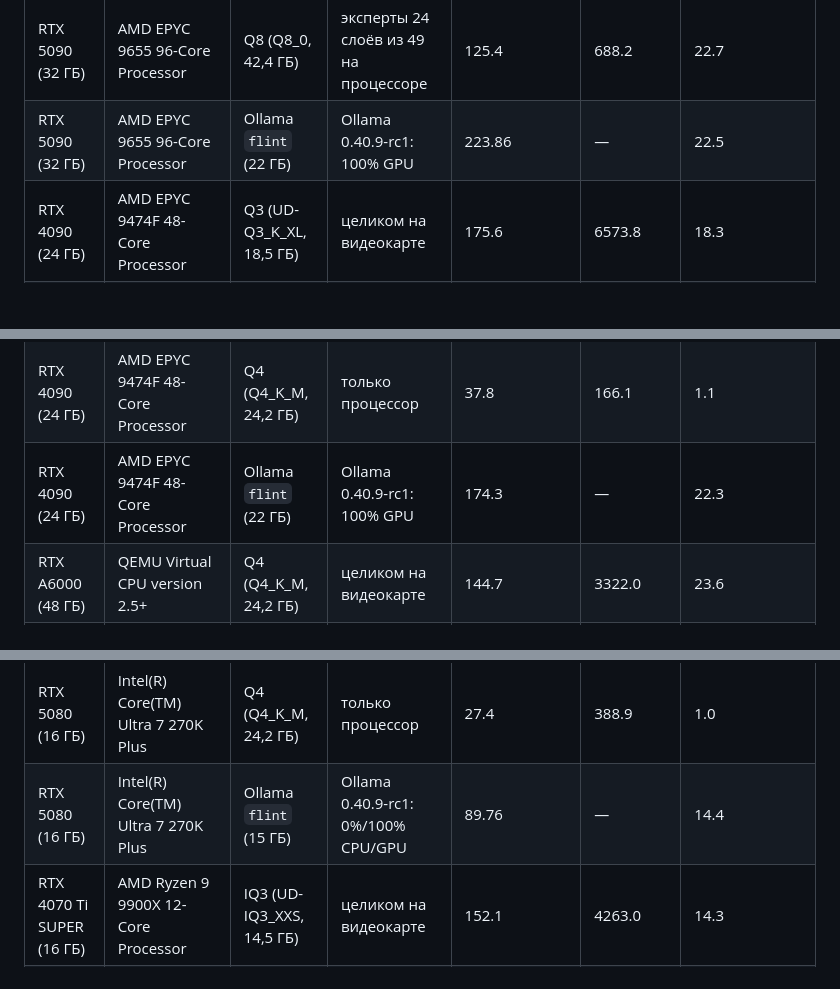
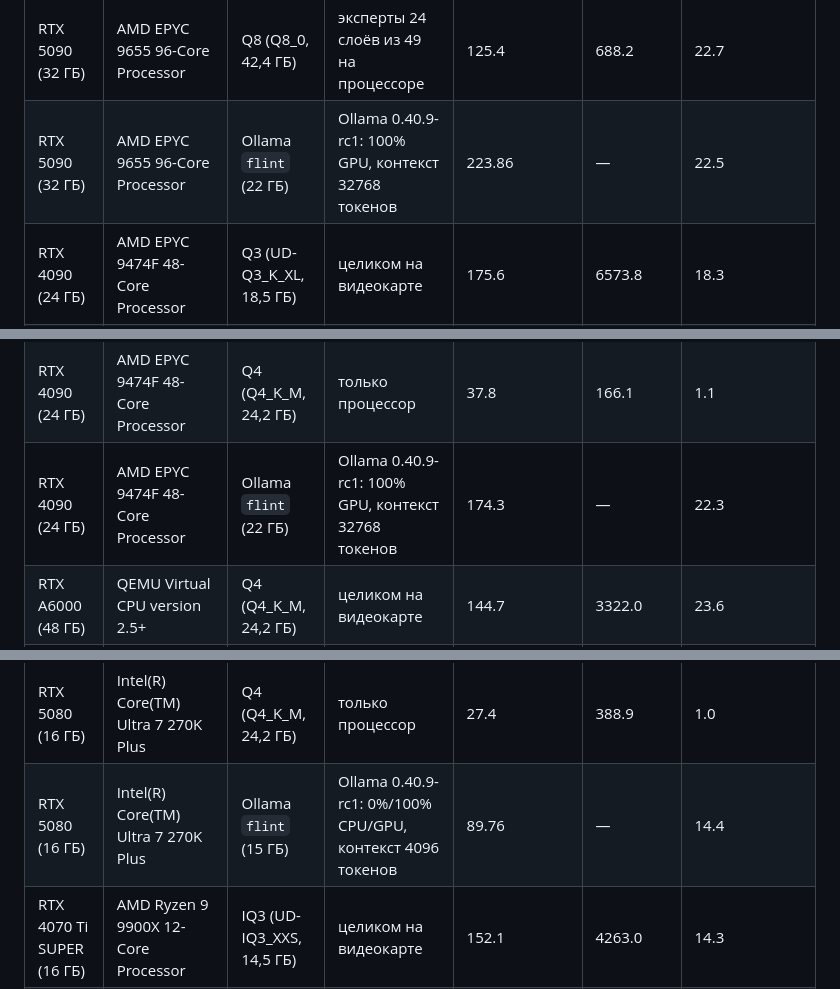
Before and after one commit to neurostack-lab/llm-hype-tests, a Markdown page: flint/gpu/README.md, 3 parts joined by grey strips. Rendered like a GitHub page; blank space fills up the shorter version.

Commit message:
Flint gpu: контекст Ollama в таблице замеров
Co-Authored-By: Claude Opus 5.5 <noreply@anthropic.com>

```diff
--- a/flint/gpu/README.md
+++ b/flint/gpu/README.md
@@ -30,7 +30,7 @@
 | RTX 5090 (32 ГБ) | AMD EPYC 9655 96-Core Processor | Q8 (Q8_0, 42,4 ГБ) | эксперты 12 слоёв из 49 на процессоре | — не влезает в видеопамять | — | — |
 | RTX 5090 (32 ГБ) | AMD EPYC 9655 96-Core Processor | Q8 (Q8_0, 42,4 ГБ) | эксперты 18 слоёв из 49 на процессоре | 138.8 | 908.0 | 27.5 |
 | RTX 5090 (32 ГБ) | AMD EPYC 9655 96-Core Processor | Q8 (Q8_0, 42,4 ГБ) | эксперты 24 слоёв из 49 на процессоре | 125.4 | 688.2 | 22.7 |
-| RTX 5090 (32 ГБ) | AMD EPYC 9655 96-Core Processor | Ollama `flint` (22 ГБ) | Ollama 0.40.9-rc1: 100% GPU | 223.86 | — | 22.5 |
+| RTX 5090 (32 ГБ) | AMD EPYC 9655 96-Core Processor | Ollama `flint` (22 ГБ) | Ollama 0.40.9-rc1: 100% GPU, контекст 32768 токенов | 223.86 | — | 22.5 |
 | RTX 4090 (24 ГБ) | AMD EPYC 9474F 48-Core Processor | Q3 (UD-Q3_K_XL, 18,5 ГБ) | целиком на видеокарте | 175.6 | 6573.8 | 18.3 |
 | RTX 4090 (24 ГБ) | AMD EPYC 9474F 48-Core Processor | Q4 (Q4_K_M, 24,2 ГБ) | эксперты 4 слоёв из 49 на процессоре | 168.9 | 2232.5 | 22.3 |
 | RTX 4090 (24 ГБ) | AMD EPYC 9474F 48-Core Processor | Q4 (Q4_K_M, 24,2 ГБ) | эксперты 6 слоёв из 49 на процессоре | 158.3 | 1337.6 | 21.4 |
@@ -41,7 +41,7 @@
 | RTX 4090 (24 ГБ) | AMD EPYC 9474F 48-Core Processor | Q4 (Q4_K_M, 24,2 ГБ) | эксперты 32 слоёв из 49 на процессоре | 89.9 | 270.9 | 9.9 |
 | RTX 4090 (24 ГБ) | AMD EPYC 9474F 48-Core Processor | Q4 (Q4_K_M, 24,2 ГБ) | все эксперты на процессоре | 68.2 | 180.1 | 2.0 |
 | RTX 4090 (24 ГБ) | AMD EPYC 9474F 48-Core Processor | Q4 (Q4_K_M, 24,2 ГБ) | только процессор | 37.8 | 166.1 | 1.1 |
-| RTX 4090 (24 ГБ) | AMD EPYC 9474F 48-Core Processor | Ollama `flint` (22 ГБ) | Ollama 0.40.9-rc1: 100% GPU | 174.3 | — | 22.3 |
+| RTX 4090 (24 ГБ) | AMD EPYC 9474F 48-Core Processor | Ollama `flint` (22 ГБ) | Ollama 0.40.9-rc1: 100% GPU, контекст 32768 токенов | 174.3 | — | 22.3 |
 | RTX A6000 (48 ГБ) | QEMU Virtual CPU version 2.5+ | Q4 (Q4_K_M, 24,2 ГБ) | целиком на видеокарте | 144.7 | 3322.0 | 23.6 |
 | RTX A6000 (48 ГБ) | QEMU Virtual CPU version 2.5+ | Q8 (Q8_0, 42,4 ГБ) | целиком на видеокарте | 118.2 | 3421.4 | 40.4 |
 | RTX 5080 (16 ГБ) | Intel(R) Core(TM) Ultra 7 270K Plus | IQ3 (UD-IQ3_XXS, 14,5 ГБ) | целиком на видеокарте | 179.6 | 4693.3 | 14.4 |
@@ -52,7 +52,7 @@
 | RTX 5080 (16 ГБ) | Intel(R) Core(TM) Ultra 7 270K Plus | Q4 (Q4_K_M, 24,2 ГБ) | эксперты 40 слоёв из 49 на процессоре | 72.7 | 501.2 | 6.2 |
 | RTX 5080 (16 ГБ) | Intel(R) Core(TM) Ultra 7 270K Plus | Q4 (Q4_K_M, 24,2 ГБ) | все эксперты на процессоре | 62.1 | 425.6 | 1.9 |
 | RTX 5080 (16 ГБ) | Intel(R) Core(TM) Ultra 7 270K Plus | Q4 (Q4_K_M, 24,2 ГБ) | только процессор | 27.4 | 388.9 | 1.0 |
-| RTX 5080 (16 ГБ) | Intel(R) Core(TM) Ultra 7 270K Plus | Ollama `flint` (15 ГБ) | Ollama 0.40.9-rc1: 0%/100% CPU/GPU | 89.76 | — | 14.4 |
+| RTX 5080 (16 ГБ) | Intel(R) Core(TM) Ultra 7 270K Plus | Ollama `flint` (15 ГБ) | Ollama 0.40.9-rc1: 0%/100% CPU/GPU, контекст 4096 токенов | 89.76 | — | 14.4 |
 | RTX 4070 Ti SUPER (16 ГБ) | AMD Ryzen 9 9900X 12-Core Processor | IQ3 (UD-IQ3_XXS, 14,5 ГБ) | целиком на видеокарте | 152.1 | 4263.0 | 14.3 |
 | RTX 4070 Ti SUPER (16 ГБ) | AMD Ryzen 9 9900X 12-Core Processor | Q4 (Q4_K_M, 24,2 ГБ) | эксперты 18 слоёв из 49 на процессоре | — не влезает в видеопамять | — | — |
 | RTX 4070 Ti SUPER (16 ГБ) | AMD Ryzen 9 9900X 12-Core Processor | Q4 (Q4_K_M, 24,2 ГБ) | эксперты 22 слоёв из 49 на процессоре | 95.0 | 803.0 | 14.1 |
```
Also changed, not shown: other parts of flint/gpu/README.md (+2 -2 lines).
